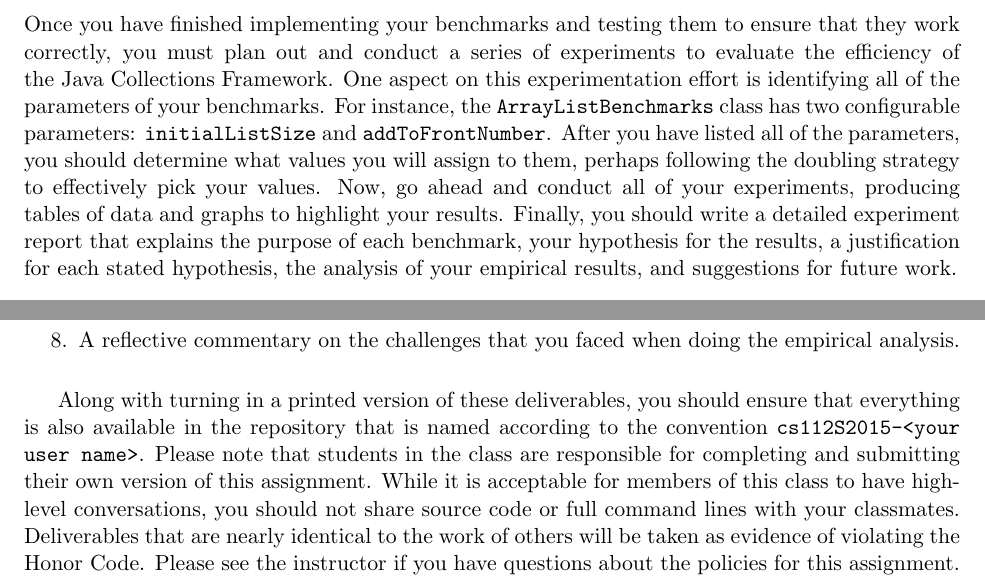
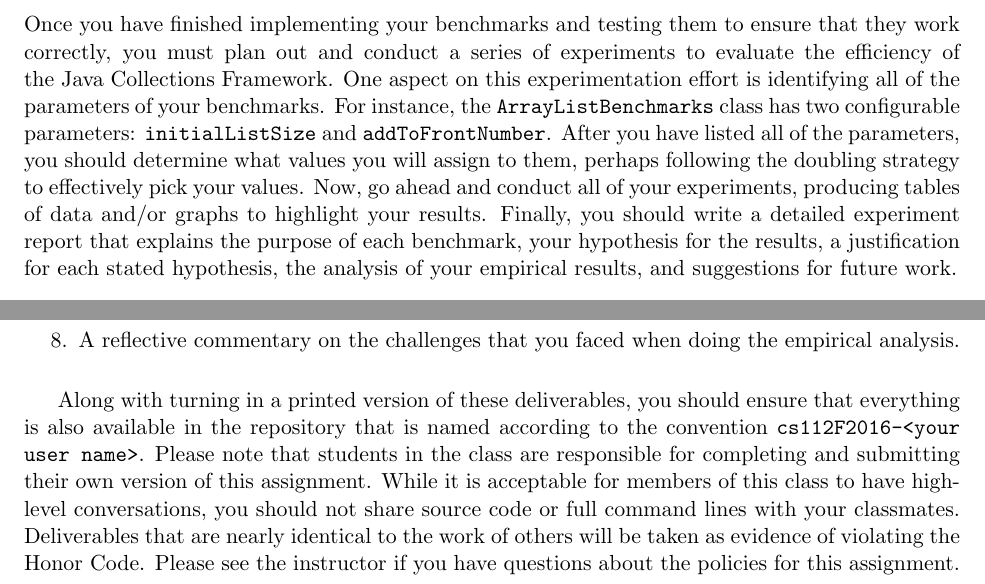
Before and after one commit to gkapfham/cs112F2016, a LaTeX document (labs/lab11/cs112F2016_lab11.tex): two parts of page 2 of 2, joined at a grey line, cut so that both start at the same text. Compiled offline with pdfLaTeX; a LaTeX package or settings file that is missing is left out.

Commit message:
Making some small improvements to the cs112F2016_lab11.

```diff
--- a/labs/lab11/cs112F2016_lab11.tex
+++ b/labs/lab11/cs112F2016_lab11.tex
@@ -60,7 +60,7 @@ experimentation effort is identifying all of the parameters of your benchmarks.
 ArrayListBenchmarks} class has two configurable parameters: {\tt initialListSize} and {\tt addToFrontNumber}. After you
 have listed all of the parameters, you should determine what values you will assign to them, perhaps following the
 doubling strategy to effectively pick your values. Now, go ahead and conduct all of your experiments, producing tables
-of data and graphs to highlight your results. Finally, you should write a detailed experiment report that explains the
+of data and/or graphs to highlight your results. Finally, you should write a detailed experiment report that explains the
 purpose of each benchmark, your hypothesis for the results, a justification for each stated hypothesis, the analysis of
 your empirical results, and suggestions for future work.
 
@@ -90,7 +90,7 @@ your empirical results, and suggestions for future work.
   \end{enumerate}
 
   Along with turning in a printed version of these deliverables, you should ensure that everything is also available in
-  the repository that is named according to the convention {\tt cs112S2015-<your user name>}. Please note that students
+  the repository that is named according to the convention {\tt cs112F2016-<your user name>}. Please note that students
   in the class are responsible for completing and submitting their own version of this assignment.    While it is
   acceptable for members of this class to have high-level conversations, you should not share source code or full
   command lines with your classmates.  Deliverables that are nearly identical to the work of others will be taken as
```
Also changed, not shown: labs/lab11/cs112F2016_lab11.tex (2 more changed lines).
